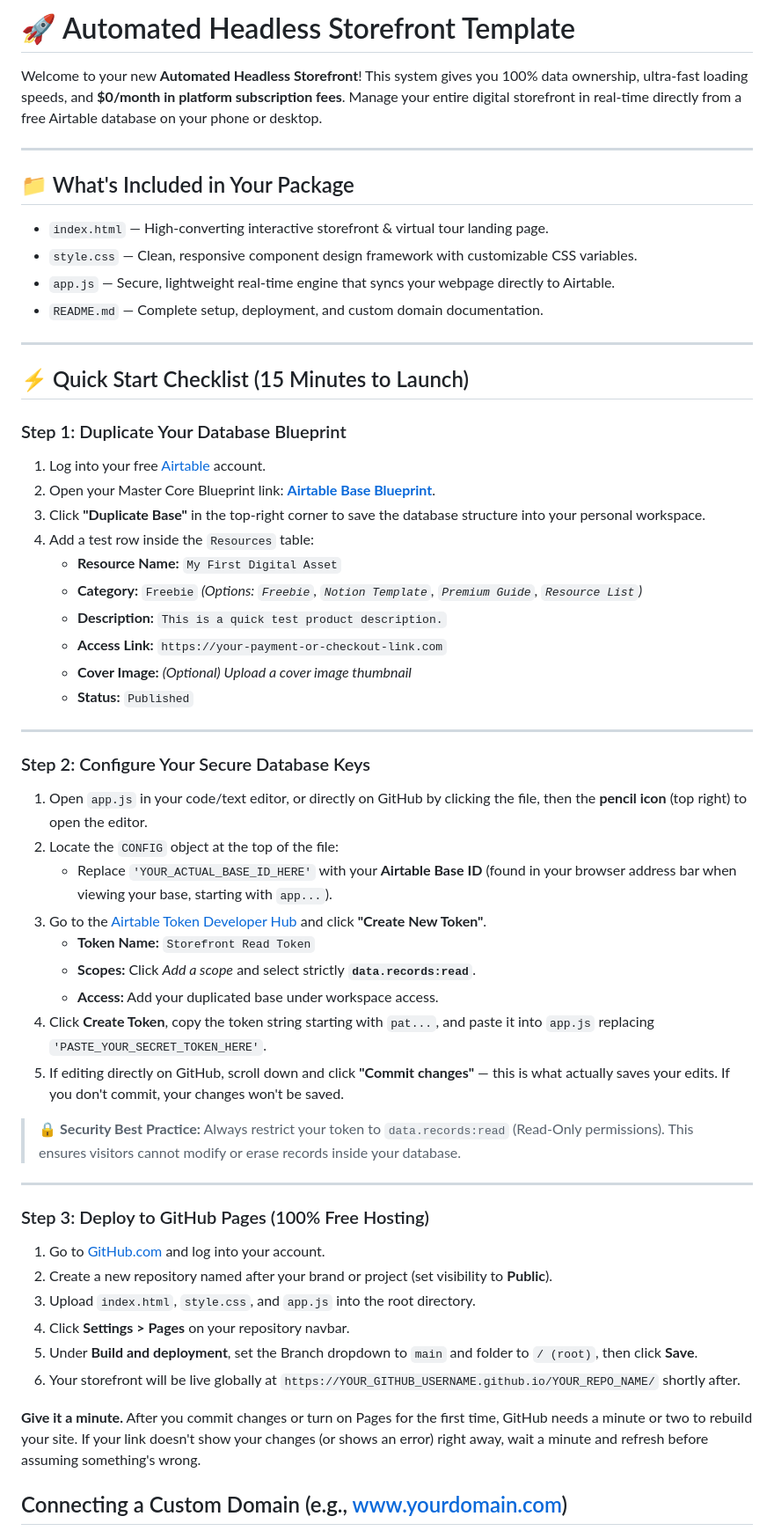
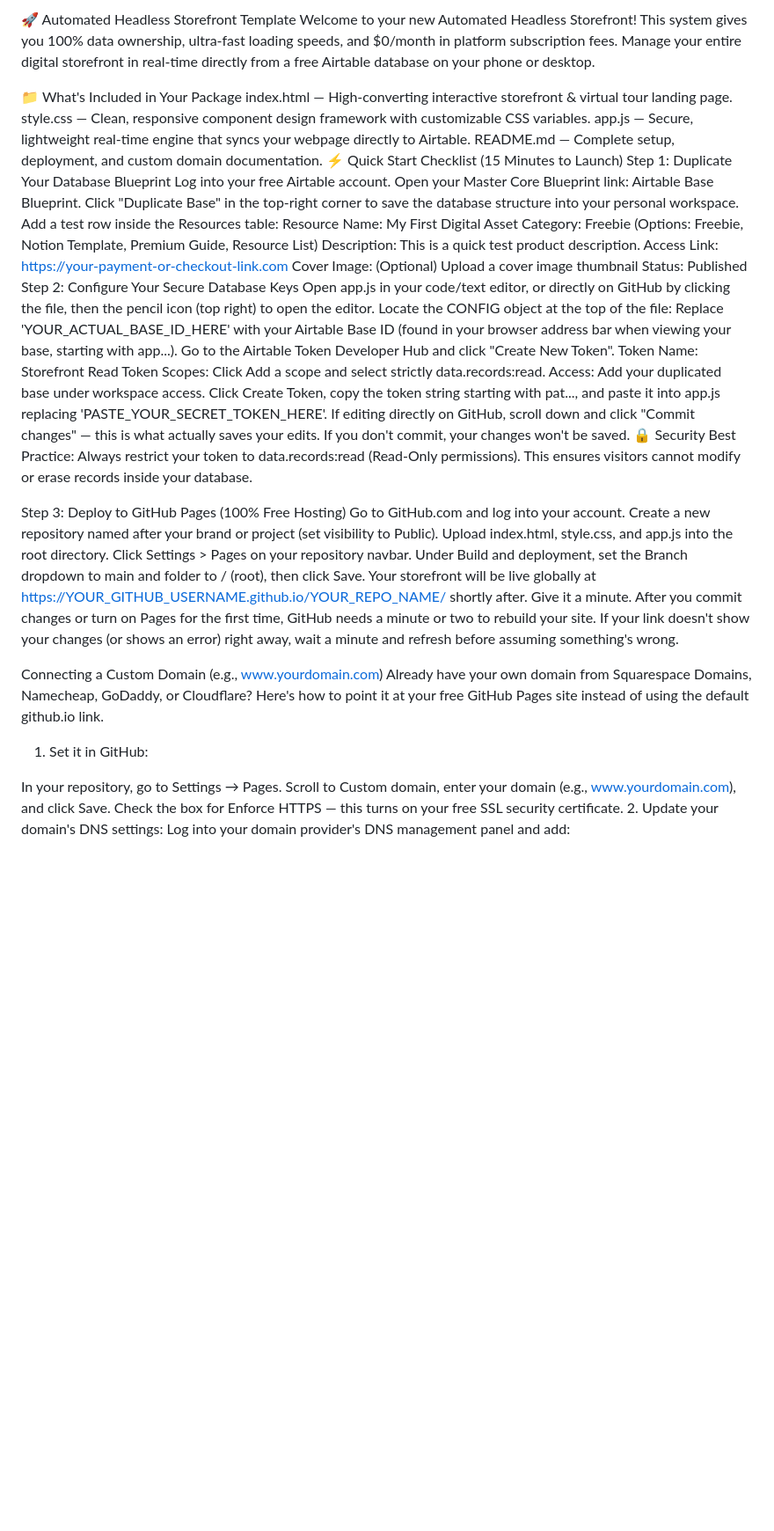
Before and after one commit to amberempowered8-alt/creator-storefront, a Markdown page: README.md, the part around one of its changes. Shown at 88% size. Rendered like a GitHub page; blank space fills up the shorter version.

Commit message:
Refactor README.md for better readability
Updated README.md to improve formatting and clarity, including section headers and instructions.

```diff
--- a/README.md
+++ b/README.md
@@ -1,58 +1,51 @@
-# 🚀 Automated Headless Storefront Template
+🚀 Automated Headless Storefront Template
+Welcome to your new Automated Headless Storefront! This system gives you 100% data ownership, ultra-fast loading speeds, and $0/month in platform subscription fees. Manage your entire digital storefront in real-time directly from a free Airtable database on your phone or desktop.
 
-Welcome to your new **Automated Headless Storefront**! This system gives you 100% data ownership, ultra-fast loading speeds, and **$0/month in platform subscription fees**. Manage your entire digital storefront in real-time directly from a free Airtable database on your phone or desktop.
+📁 What's Included in Your Package
+index.html — High-converting interactive storefront & virtual tour landing page.
+style.css — Clean, responsive component design framework with customizable CSS variables.
+app.js — Secure, lightweight real-time engine that syncs your webpage directly to Airtable.
+README.md — Complete setup, deployment, and custom domain documentation.
+⚡ Quick Start Checklist (15 Minutes to Launch)
+Step 1: Duplicate Your Database Blueprint
+Log into your free Airtable account.
+Open your Master Core Blueprint link: Airtable Base Blueprint.
+Click "Duplicate Base" in the top-right corner to save the database structure into your personal workspace.
+Add a test row inside the Resources table:
+Resource Name: My First Digital Asset
+Category: Freebie (Options: Freebie, Notion Template, Premium Guide, Resource List)
+Description: This is a quick test product description.
+Access Link: https://your-payment-or-checkout-link.com
+Cover Image: (Optional) Upload a cover image thumbnail
+Status: Published
+Step 2: Configure Your Secure Database Keys
+Open app.js in your code/text editor, or directly on GitHub by clicking the file, then the pencil icon (top right) to open the editor.
+Locate the CONFIG object at the top of the file:
+Replace 'YOUR_ACTUAL_BASE_ID_HERE' with your Airtable Base ID (found in your browser address bar when viewing your base, starting with app...).
+Go to the Airtable Token Developer Hub and click "Create New Token".
+Token Name: Storefront Read Token
+Scopes: Click Add a scope and select strictly data.records:read.
+Access: Add your duplicated base under workspace access.
+Click Create Token, copy the token string starting with pat..., and paste it into app.js replacing 'PASTE_YOUR_SECRET_TOKEN_HERE'.
+If editing directly on GitHub, scroll down and click "Commit changes" — this is what actually saves your edits. If you don't commit, your changes won't be saved.
+🔒 Security Best Practice: Always restrict your token to data.records:read (Read-Only permissions). This ensures visitors cannot modify or erase records inside your database.
 
----
+Step 3: Deploy to GitHub Pages (100% Free Hosting)
+Go to GitHub.com and log into your account.
+Create a new repository named after your brand or project (set visibility to Public).
+Upload index.html, style.css, and app.js into the root directory.
+Click Settings > Pages on your repository navbar.
+Under Build and deployment, set the Branch dropdown to main and folder to / (root), then click Save.
+Your storefront will be live globally at https://YOUR_GITHUB_USERNAME.github.io/YOUR_REPO_NAME/ shortly after.
+Give it a minute. After you commit changes or turn on Pages for the first time, GitHub needs a minute or two to rebuild your site. If your link doesn't show your changes (or shows an error) right away, wait a minute and refresh before assuming something's wrong.
 
-## 📁 What's Included in Your Package
+Connecting a Custom Domain (e.g., www.yourdomain.com)
+Already have your own domain from Squarespace Domains, Namecheap, GoDaddy, or Cloudflare? Here's how to point it at your free GitHub Pages site instead of using the default github.io link.
 
-* `index.html` — High-converting interactive storefront & virtual tour landing page.
-* `style.css` — Clean, responsive component design framework with customizable CSS variables.
-* `app.js` — Secure, lightweight real-time engine that syncs your webpage directly to Airtable.
-* `README.md` — Complete setup, deployment, and custom domain documentation.
+1. Set it in GitHub:
 
----
+In your repository, go to Settings → Pages.
+Scroll to Custom domain, enter your domain (e.g., www.yourdomain.com), and click Save.
+Check the box for Enforce HTTPS — this turns on your free SSL security certificate.
+2. Update your domain's DNS settings: Log into your domain provider's DNS management panel and add:
 
-## ⚡ Quick Start Checklist (15 Minutes to Launch)
-
-### Step 1: Duplicate Your Database Blueprint
-1. Log into your free [Airtable](https://airtable.com) account.
-2. Open your Master Core Blueprint link: **[Airtable Base Blueprint](https://airtable.com/appFX1HjZjP9wnbHu/shr2vyDhVgsZTy8vn)**.
-3. Click **"Duplicate Base"** in the top-right corner to save the database structure into your personal workspace.
-4. Add a test row inside the `Resources` table:
-   * **Resource Name:** `My First Digital Asset`
-   * **Category:** `Freebie` *(Options: `Freebie`, `Notion Template`, `Premium Guide`, `Resource List`)*
-   * **Description:** `This is a quick test product description.`
-   * **Access Link:** `https://your-payment-or-checkout-link.com`
-   * **Cover Image:** *(Optional) Upload a cover image thumbnail*
-   * **Status:** `Published`
-
----
-
-### Step 2: Configure Your Secure Database Keys
-1. Open `app.js` in your code/text editor, or directly on GitHub by clicking the file, then the **pencil icon** (top right) to open the editor.
-2. Locate the `CONFIG` object at the top of the file:
-   * Replace `'YOUR_ACTUAL_BASE_ID_HERE'` with your **Airtable Base ID** (found in your browser address bar when viewing your base, starting with `app...`).
-3. Go to the [Airtable Token Developer Hub](https://airtable.com/create/tokens) and click **"Create New Token"**.
-   * **Token Name:** `Storefront Read Token`
-   * **Scopes:** Click *Add a scope* and select strictly **`data.records:read`**.
-   * **Access:** Add your duplicated base under workspace access.
-4. Click **Create Token**, copy the token string starting with `pat...`, and paste it into `app.js` replacing `'PASTE_YOUR_SECRET_TOKEN_HERE'`.
-5. If editing directly on GitHub, scroll down and click **"Commit changes"** — this is what actually saves your edits. If you don't commit, your changes won't be saved.
-
-> 🔒 **Security Best Practice:** Always restrict your token to `data.records:read` (Read-Only permissions). This ensures visitors cannot modify or erase records inside your database.
-
----
-
-### Step 3: Deploy to GitHub Pages (100% Free Hosting)
-1. Go to [GitHub.com](https://github.com) and log into your account.
-2. Create a new repository named after your brand or project (set visibility to **Public**).
-3. Upload `index.html`, `style.css`, and `app.js` into the root directory.
-4. Click **Settings > Pages** on your repository navbar.
-5. Under **Build and deployment**, set the Branch dropdown to `main` and folder to `/ (root)`, then click **Save**.
-6. Your storefront will be live globally at `https://YOUR_GITHUB_USERNAME.github.io/YOUR_REPO_NAME/` shortly after.
-
-**Give it a minute.** After you commit changes or turn on Pages for the first time, GitHub needs a minute or two to rebuild your site. If your link doesn't show your changes (or shows an error) right away, wait a minute and refresh before assuming something's wrong.
-
-## Connecting a Custom Domain (e.g., www.yourdomain.com)
-
```
Also changed, not shown: other parts of README.md (+31 -56 lines).
